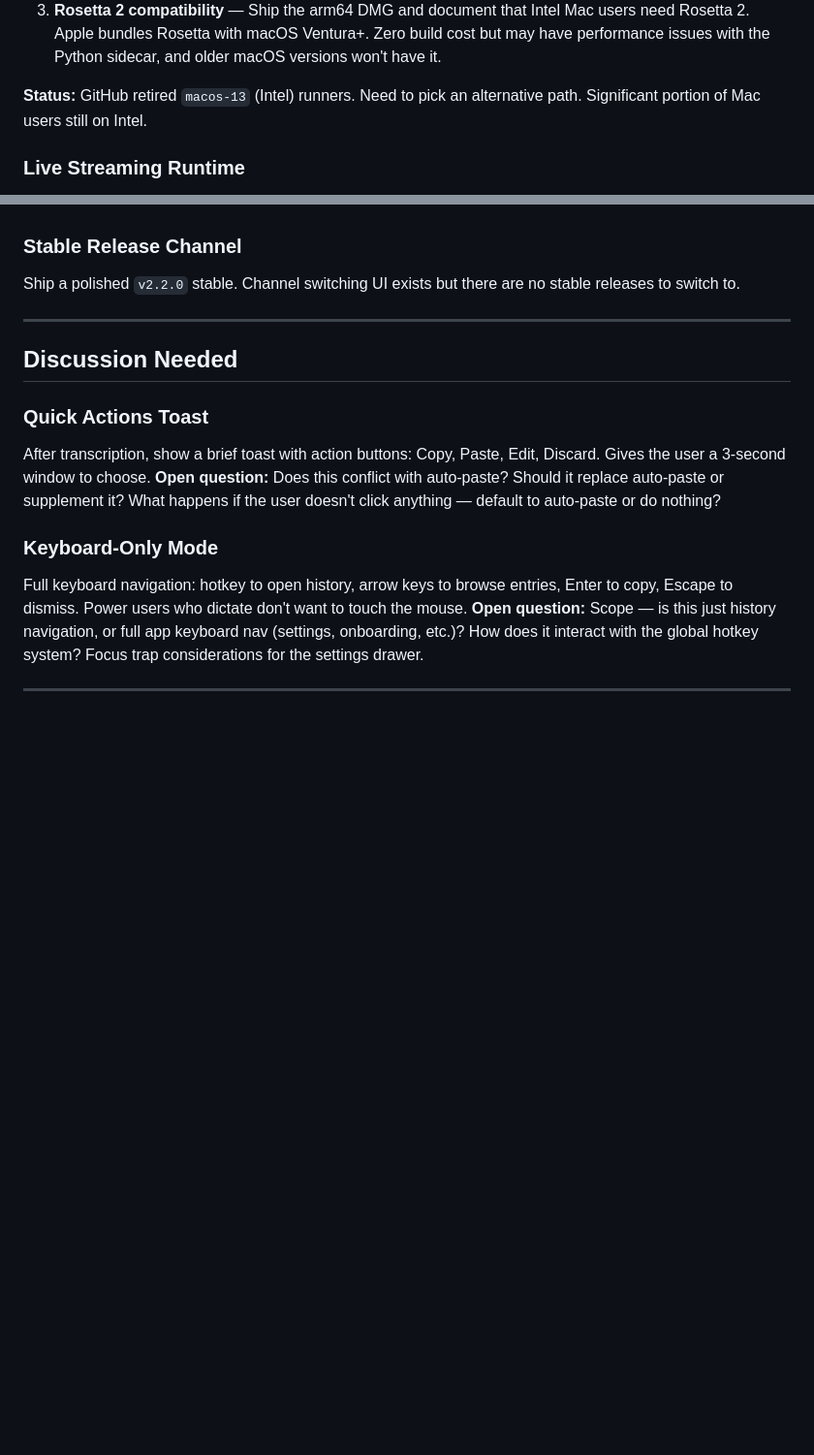
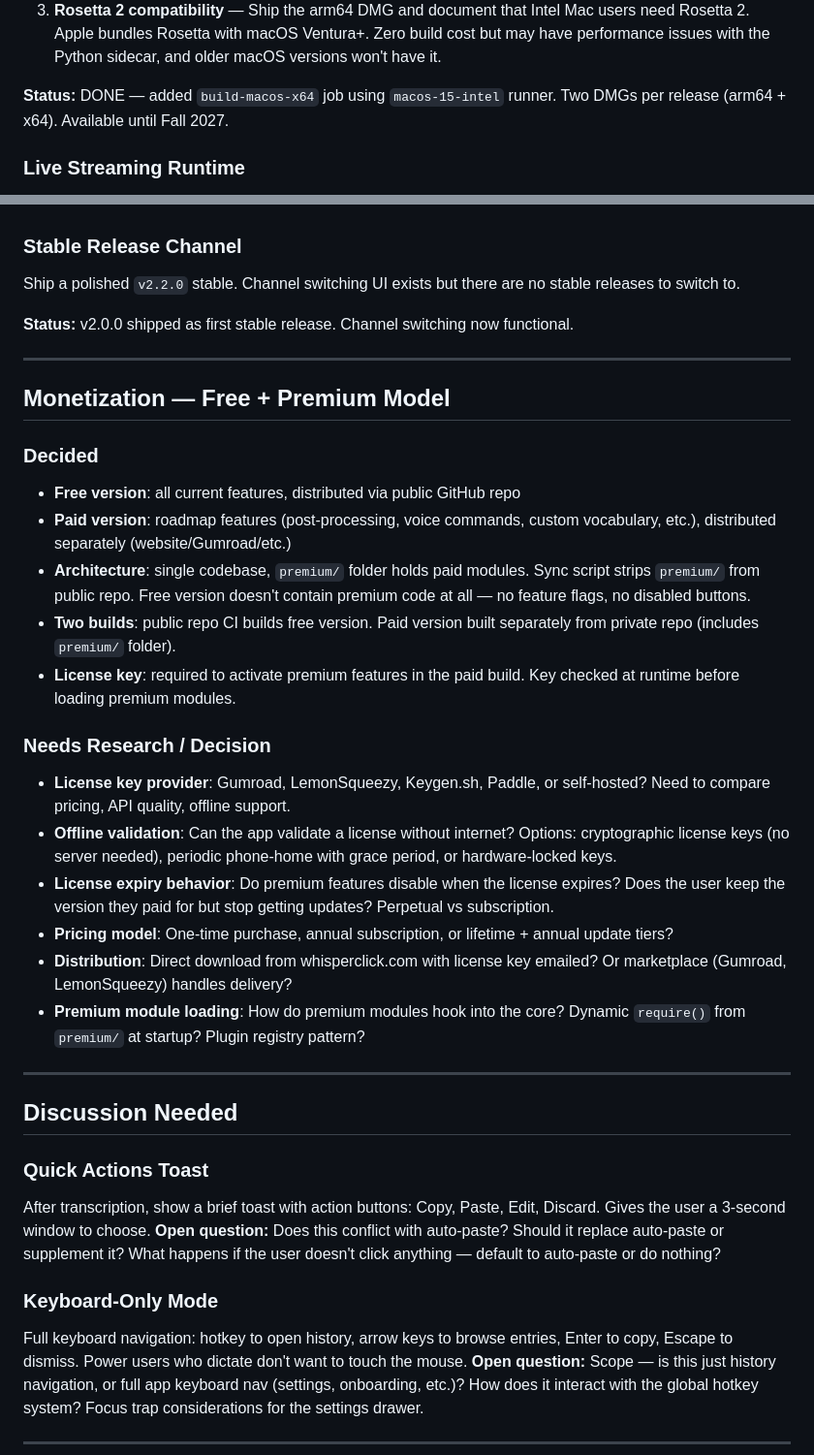
Before and after one commit to Zbrooklyn/WhisperClick-Desktop-App, a Markdown page: ROADMAP.md, 2 parts joined by grey strips. Shown at 97% size. GitHub-like rendering; blank space fills up the shorter version.

Commit message:
Roadmap: add monetization plan, update macOS Intel status
- Documented free + premium model decisions
- Listed open questions: licensing provider, offline validation,
  expiry behavior, pricing model, distribution, module loading
- Updated macOS Intel section to DONE (macos-15-intel runner)
- Updated stable release channel to DONE (v2.0.0 shipped)

Co-Authored-By: Claude Opus 4.6 <noreply@anthropic.com>

```diff
--- a/ROADMAP.md
+++ b/ROADMAP.md
@@ -77,8 +77,8 @@ Currently only Apple Silicon (arm64) DMGs are built. Intel Macs
    macOS Ventura+. Zero build cost but may have performance issues
    with the Python sidecar, and older macOS versions won't have it.
 
-**Status:** GitHub retired `macos-13` (Intel) runners. Need to pick
-an alternative path. Significant portion of Mac users still on Intel.
+**Status:** DONE — added `build-macos-x64` job using `macos-15-intel`
+runner. Two DMGs per release (arm64 + x64). Available until Fall 2027.
 
 ### Live Streaming Runtime
 True real-time transcription with partial updates during recording.
@@ -97,6 +97,43 @@ CI secrets, and macOS notarization. Biggest barrier is cost.
 ### Stable Release Channel
 Ship a polished `v2.2.0` stable. Channel switching UI exists but
 there are no stable releases to switch to.
+
+**Status:** v2.0.0 shipped as first stable release. Channel switching
+now functional.
+
+---
+
+## Monetization — Free + Premium Model
+
+### Decided
+
+- **Free version**: all current features, distributed via public GitHub repo
+- **Paid version**: roadmap features (post-processing, voice commands, custom
+  vocabulary, etc.), distributed separately (website/Gumroad/etc.)
+- **Architecture**: single codebase, `premium/` folder holds paid modules.
+  Sync script strips `premium/` from public repo. Free version doesn't
+  contain premium code at all — no feature flags, no disabled buttons.
+- **Two builds**: public repo CI builds free version. Paid version built
+  separately from private repo (includes `premium/` folder).
+- **License key**: required to activate premium features in the paid build.
+  Key checked at runtime before loading premium modules.
+
+### Needs Research / Decision
+
+- **License key provider**: Gumroad, LemonSqueezy, Keygen.sh, Paddle, or
+  self-hosted? Need to compare pricing, API quality, offline support.
+- **Offline validation**: Can the app validate a license without internet?
+  Options: cryptographic license keys (no server needed), periodic phone-home
+  with grace period, or hardware-locked keys.
+- **License expiry behavior**: Do premium features disable when the license
+  expires? Does the user keep the version they paid for but stop getting
+  updates? Perpetual vs subscription.
+- **Pricing model**: One-time purchase, annual subscription, or lifetime +
+  annual update tiers?
+- **Distribution**: Direct download from whisperclick.com with license key
+  emailed? Or marketplace (Gumroad, LemonSqueezy) handles delivery?
+- **Premium module loading**: How do premium modules hook into the core?
+  Dynamic `require()` from `premium/` at startup? Plugin registry pattern?
 
 ---
 
```
